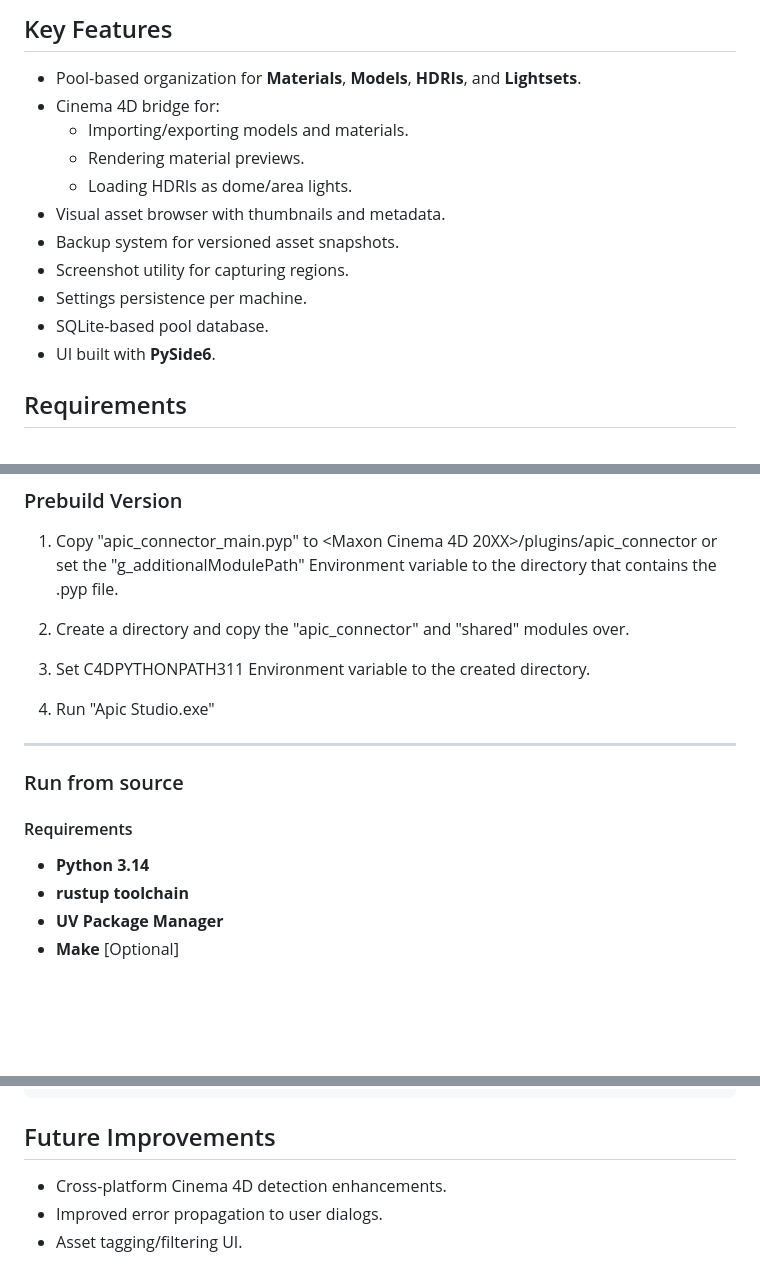
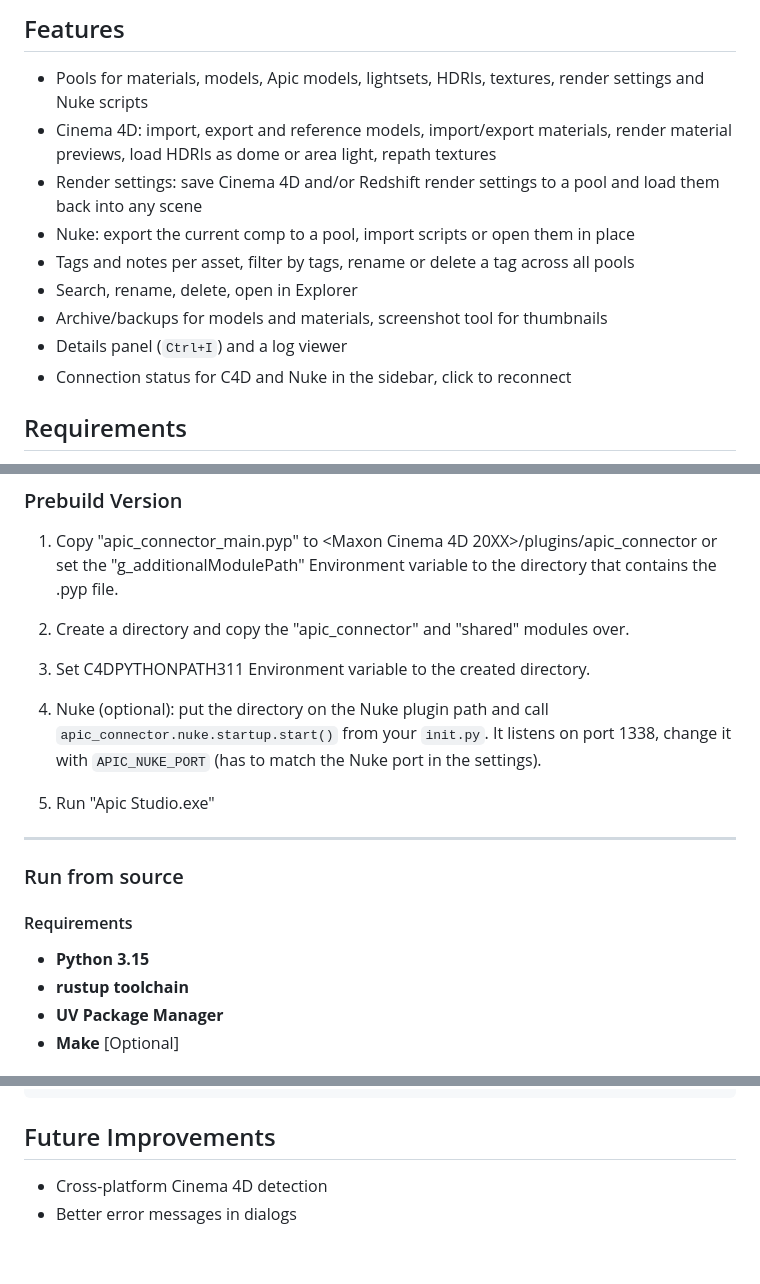
Before and after one commit to Design0r/apic-studio, a Markdown page: README.md, 3 parts joined by grey strips. Rendered like a GitHub page; blank space fills up the shorter version.

```diff
--- a/README.md
+++ b/README.md
@@ -8,17 +9,15 @@ It provides structured pools for materials, models, HDRIs, and lightsets; suppor
 
-## Key Features
+## Features
 
-- Pool-based organization for **Materials**, **Models**, **HDRIs**, and **Lightsets**.
-- Cinema 4D bridge for:
-  - Importing/exporting models and materials.
-  - Rendering material previews.
-  - Loading HDRIs as dome/area lights.
-- Visual asset browser with thumbnails and metadata.
-- Backup system for versioned asset snapshots.
-- Screenshot utility for capturing regions.
-- Settings persistence per machine.
-- SQLite-based pool database.
-- UI built with **PySide6**.
+- Pools for materials, models, Apic models, lightsets, HDRIs, textures, render settings and Nuke scripts
+- Cinema 4D: import, export and reference models, import/export materials, render material previews, load HDRIs as dome or area light, repath textures
+- Render settings: save Cinema 4D and/or Redshift render settings to a pool and load them back into any scene
+- Nuke: export the current comp to a pool, import scripts or open them in place
+- Tags and notes per asset, filter by tags, rename or delete a tag across all pools
+- Search, rename, delete, open in Explorer
+- Archive/backups for models and materials, screenshot tool for thumbnails
+- Details panel (`Ctrl+I`) and a log viewer
+- Connection status for C4D and Nuke in the sidebar, click to reconnect
 
 ## Requirements
 
@@ -36,7 +35,9 @@ It provides structured pools for materials, models, HDRIs, and lightsets; suppor
 
 3. Set C4DPYTHONPATH311 Environment variable to the created directory.
 
-4. Run "Apic Studio.exe"
+4. Nuke (optional): put the directory on the Nuke plugin path and call `apic_connector.nuke.startup.start()` from your `init.py`. It listens on port 1338, change it with `APIC_NUKE_PORT` (has to match the Nuke port in the settings).
+
+5. Run "Apic Studio.exe"
 
 ---
 
@@ -44,7 +45,7 @@ It provides structured pools for materials, models, HDRIs, and lightsets; suppor
 
 #### Requirements
 
-- **Python 3.14**
+- **Python 3.15**
 - **rustup toolchain**
 - **UV Package Manager**
 - **Make** [Optional]
@@ -75,6 +76,5 @@ uv run build.py
 
 ## Future Improvements
 
-- Cross-platform Cinema 4D detection enhancements.
-- Improved error propagation to user dialogs.
-- Asset tagging/filtering UI.
+- Cross-platform Cinema 4D detection
+- Better error messages in dialogs
```
Also changed, not shown: other parts of README.md (+3 -2 lines), docs/apic-studio-hdris.jpg, docs/apic-studio-materials.jpg, docs/apic-studio-models.jpg (added), docs/apic-studio-nuke.jpg (added), 4 other files.
